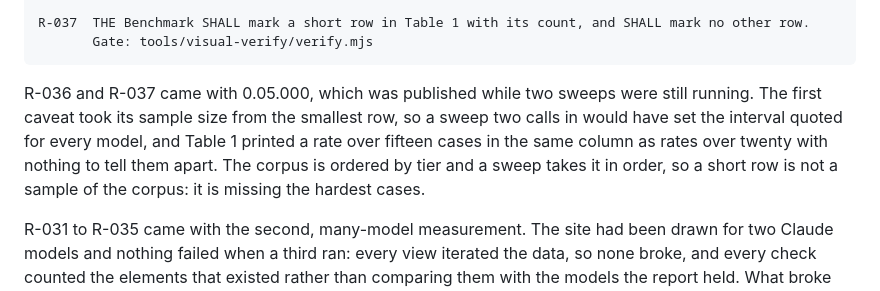
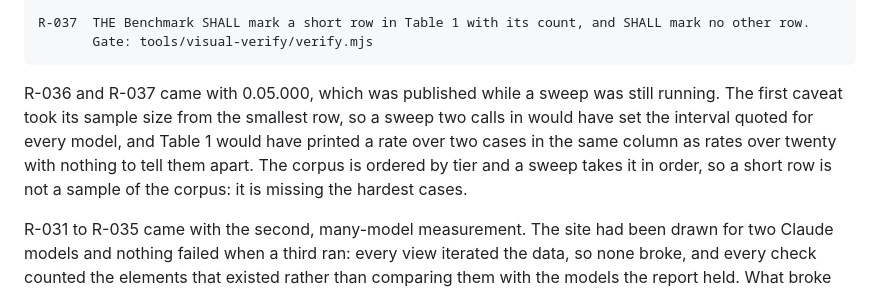
Before and after one commit to fsantibanezleal/CAOS_Enunciado, a Markdown page: docs/design/SDD.md, the part around the change. Rendered like a GitHub page.

````diff
--- a/docs/design/SDD.md
+++ b/docs/design/SDD.md
@@ -224,11 +224,12 @@ R-037  THE Benchmark SHALL mark a short row in Table 1 with its count, and SHALL
        Gate: tools/visual-verify/verify.mjs
 ```
 
-R-036 and R-037 came with 0.05.000, which was published while two sweeps were still running. The
-first caveat took its sample size from the smallest row, so a sweep two calls in would have set the
-interval quoted for every model, and Table 1 printed a rate over fifteen cases in the same column as
-rates over twenty with nothing to tell them apart. The corpus is ordered by tier and a sweep takes
-it in order, so a short row is not a sample of the corpus: it is missing the hardest cases.
+R-036 and R-037 came with 0.05.000, which was published while a sweep was still running. The first
+caveat took its sample size from the smallest row, so a sweep two calls in would have set the
+interval quoted for every model, and Table 1 would have printed a rate over two cases in the same
+column as rates over twenty with nothing to tell them apart. The corpus is ordered by tier and a
+sweep takes it in order, so a short row is not a sample of the corpus: it is missing the hardest
+cases.
 
 R-031 to R-035 came with the second, many-model measurement. The site had been drawn for two
 Claude models and nothing failed when a third ran: every view iterated the data, so none broke, and
````
Also changed, not shown: CHANGELOG.md (+6 -3 lines).
